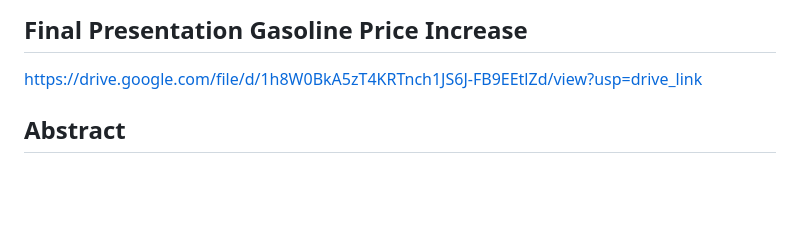
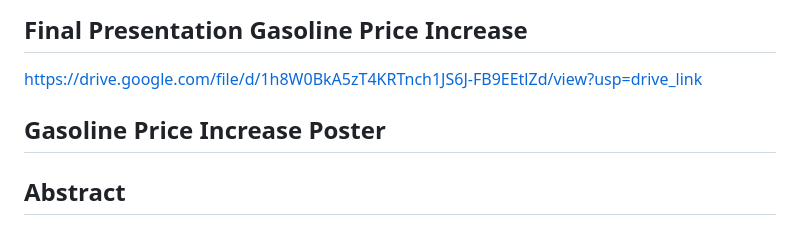
Before and after one commit to Mohawkins/Gas-Refinery-CS-668-Capstone-Project, a Markdown page: README.md, the part around the change. GitHub-like rendering; blank space fills up the shorter version.

```diff
--- a/README.md
+++ b/README.md
@@ -11,6 +11,9 @@ mh21492p@pace.edu
 ## Final Presentation Gasoline Price Increase
 
 https://drive.google.com/file/d/1h8W0BkA5zT4KRTnch1JS6J-FB9EEtlZd/view?usp=drive_link
+
+
+## Gasoline Price Increase Poster
 
 
 
```
